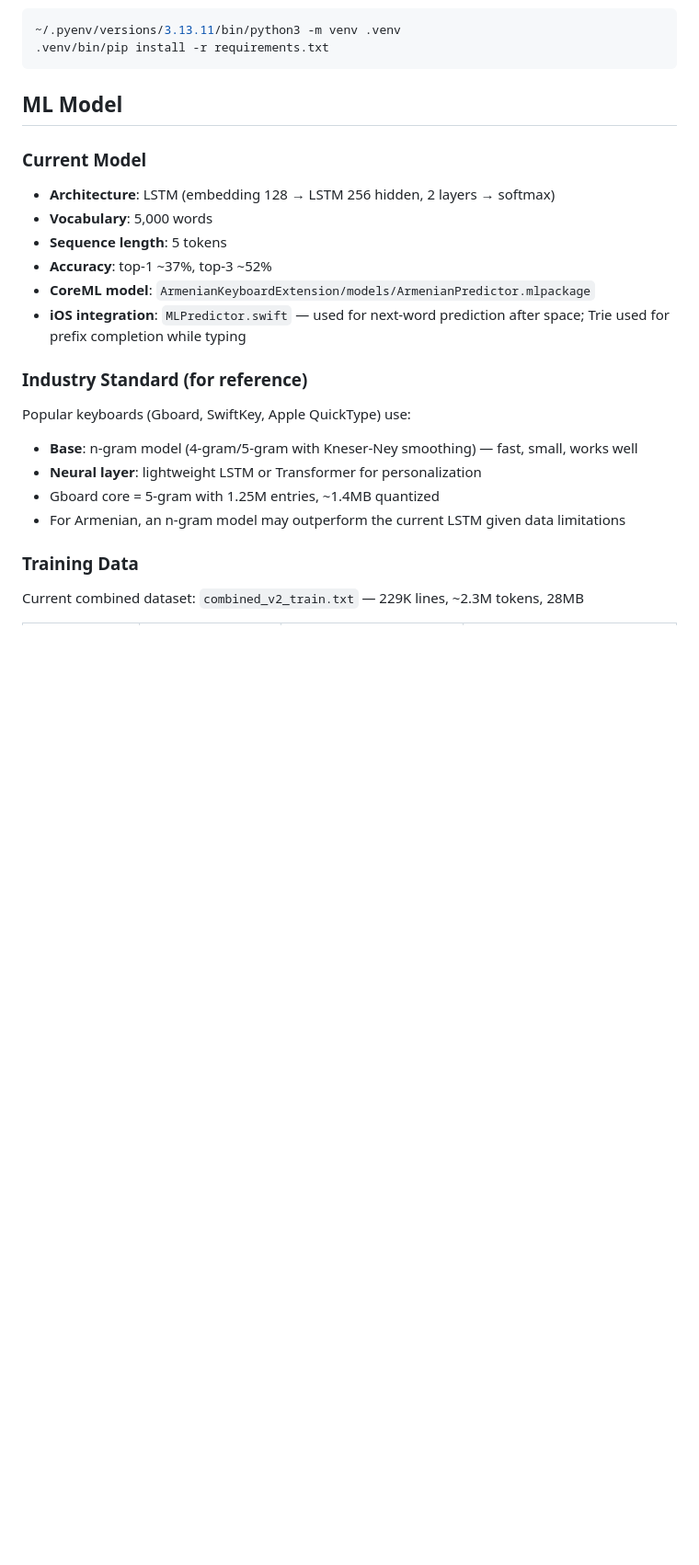
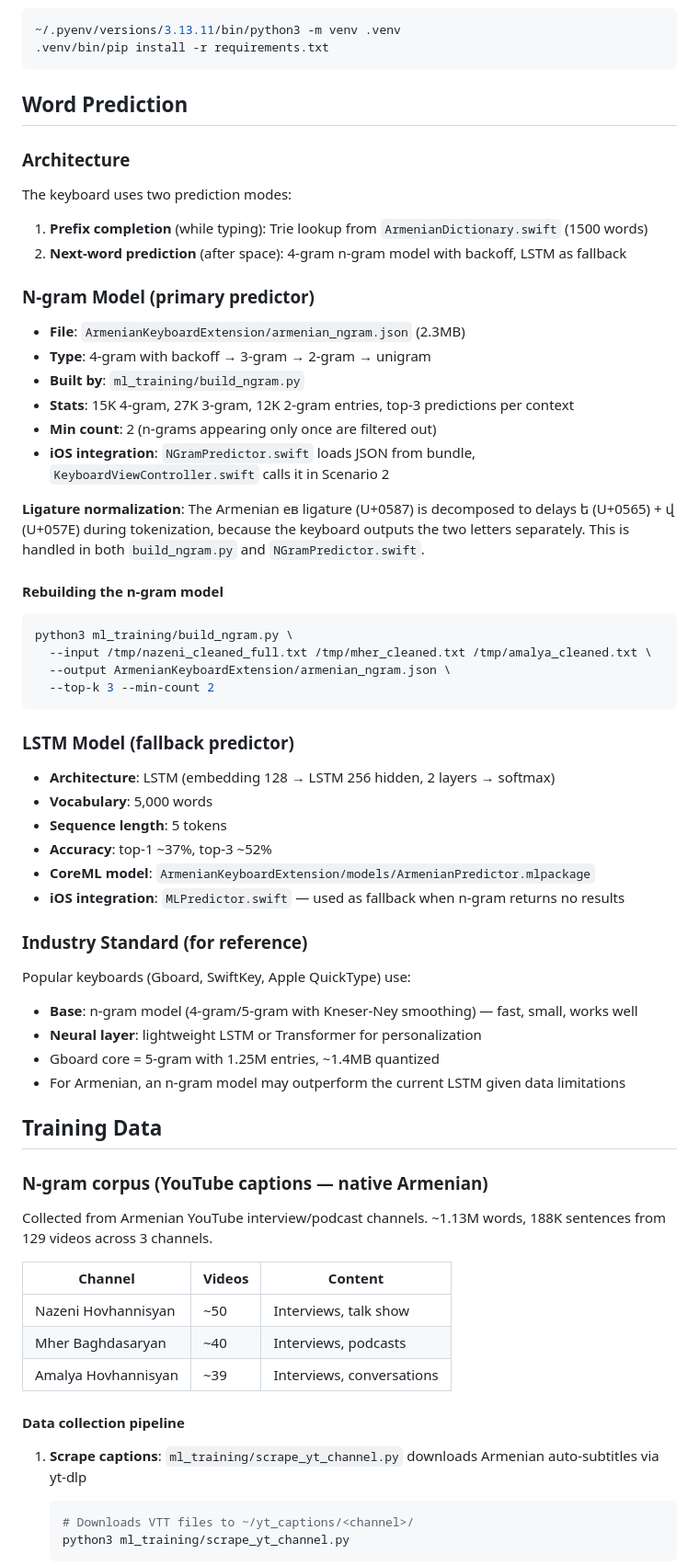
Before and after one commit to analystaio/ios-armenian-keyboard, a Markdown page: CLAUDE.md, the part around one of its changes. Shown at 92% size. Drawn GitHub-style; blank space fills up the shorter version.

Commit message:
Document n-gram pipeline: data collection, cleaning, and model building
Co-Authored-By: Claude Opus 4.6 (1M context) <noreply@anthropic.com>

````diff
--- a/CLAUDE.md
+++ b/CLAUDE.md
@@ -90,16 +90,42 @@ The venv must be created with Python 3.13 explicitly — the system Python is 3.
 .venv/bin/pip install -r requirements.txt
 ```
 
-## ML Model
+## Word Prediction
 
-### Current Model
+### Architecture
+
+The keyboard uses two prediction modes:
+1. **Prefix completion** (while typing): Trie lookup from `ArmenianDictionary.swift` (1500 words)
+2. **Next-word prediction** (after space): 4-gram n-gram model with backoff, LSTM as fallback
+
+### N-gram Model (primary predictor)
+
+- **File**: `ArmenianKeyboardExtension/armenian_ngram.json` (2.3MB)
+- **Type**: 4-gram with backoff → 3-gram → 2-gram → unigram
+- **Built by**: `ml_training/build_ngram.py`
+- **Stats**: 15K 4-gram, 27K 3-gram, 12K 2-gram entries, top-3 predictions per context
+- **Min count**: 2 (n-grams appearing only once are filtered out)
+- **iOS integration**: `NGramPredictor.swift` loads JSON from bundle, `KeyboardViewController.swift` calls it in Scenario 2
+
+**Ligature normalization**: The Armenian ев ligature (U+0587) is decomposed to delays ե (U+0565) + վ (U+057E) during tokenization, because the keyboard outputs the two letters separately. This is handled in both `build_ngram.py` and `NGramPredictor.swift`.
+
+#### Rebuilding the n-gram model
+
+```bash
+python3 ml_training/build_ngram.py \
+  --input /tmp/nazeni_cleaned_full.txt /tmp/mher_cleaned.txt /tmp/amalya_cleaned.txt \
+  --output ArmenianKeyboardExtension/armenian_ngram.json \
+  --top-k 3 --min-count 2
+```
+
+### LSTM Model (fallback predictor)
 
 - **Architecture**: LSTM (embedding 128 → LSTM 256 hidden, 2 layers → softmax)
 - **Vocabulary**: 5,000 words
 - **Sequence length**: 5 tokens
 - **Accuracy**: top-1 ~37%, top-3 ~52%
 - **CoreML model**: `ArmenianKeyboardExtension/models/ArmenianPredictor.mlpackage`
-- **iOS integration**: `MLPredictor.swift` — used for next-word prediction after space; Trie used for prefix completion while typing
+- **iOS integration**: `MLPredictor.swift` — used as fallback when n-gram returns no results
 
 ### Industry Standard (for reference)
 
@@ -109,6 +135,23 @@ Popular keyboards (Gboard, SwiftKey, Apple QuickType) use:
 - Gboard core = 5-gram with 1.25M entries, ~1.4MB quantized
 - For Armenian, an n-gram model may outperform the current LSTM given data limitations
 
-### Training Data
+## Training Data
 
-Current combined dataset: `combined_v2_train.txt` — 229K lines, ~2.3M tokens, 28MB
+### N-gram corpus (YouTube captions — native Armenian)
+
+Collected from Armenian YouTube interview/podcast channels. ~1.13M words, 188K sentences from 129 videos across 3 channels.
+
+| Channel | Videos | Content |
+|---------|--------|---------|
+| Nazeni Hovhannisyan | ~50 | Interviews, talk show |
+| Mher Baghdasaryan | ~40 | Interviews, podcasts |
+| Amalya Hovhannisyan | ~39 | Interviews, conversations |
+
+#### Data collection pipeline
+
+1. **Scrape captions**: `ml_training/scrape_yt_channel.py` downloads Armenian auto-subtitles via yt-dlp
+   ```bash
+   # Downloads VTT files to ~/yt_captions/<channel>/
+   python3 ml_training/scrape_yt_channel.py
+   ```
+
````
Also changed, not shown: other parts of CLAUDE.md (+26 -8 lines).
